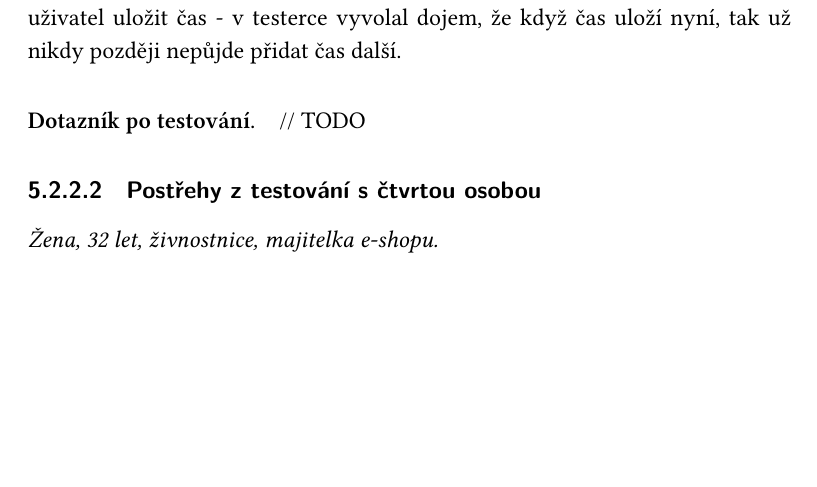
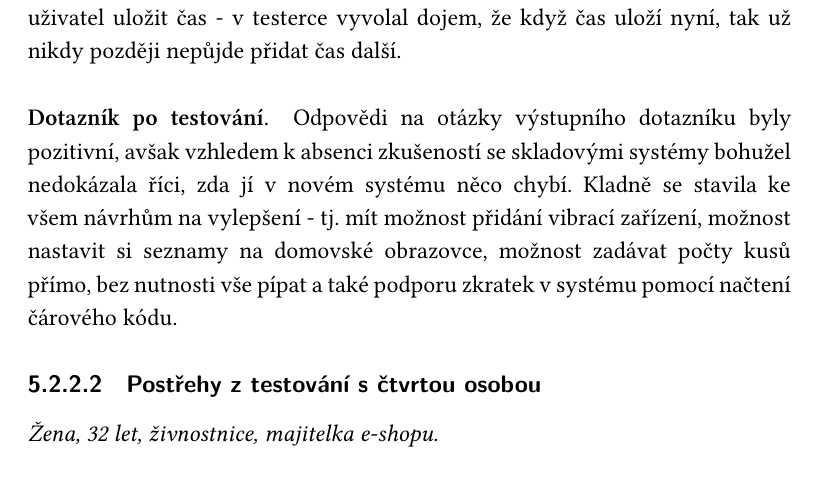
Before and after one commit to oldamalec/master-thesis, a LaTeX thesis (tex/base.tex, which reads tex/54_testovani_aplikace.tex): part of page 96 of 151, cut so that both start at the same text, the shorter picture padded with empty space. The pictures show the PDF file DIP_Malec_Oldrich_2019.pdf that the author committed with the source.

Commit message:
Add missing testing output, fix diagrams and time chart

```diff
--- a/tex/54_testovani_aplikace.tex
+++ b/tex/54_testovani_aplikace.tex
@@ -84,7 +84,7 @@ Kvůli nižším teplotám v samotném skladu jsme testování prováděli v zá
 \paragraph{Testování nové aplikace.} Během samotného testování projevila poměrně velkou komunikativnost, sdílela své pocity a myšlenkové pochody, což bylo pro účely uživatelského testování naprosto skvělé. Z jejího testování tedy mám nejdelší zápis a nejvíce návrhů na zlepšení, o kterých budu dále přemýšlet. Stejně jako se již objevilo dříve, měla poměrně problém s pluskem v pravém dolním rohu, avšak jakmile jej jednou nalezla, tak již věděla, co v něm očekávat a práce se rapidně zrychlila. Mezi nejzajímavější návrhy ke zlepšení patří možnost zasílat skladníkům přímé notifikace, že jim byl přiřazen nový úkol. Poměrně problematické pro ni bylo pochopit, že nejprve je vždy nutné naskenovat kód umístění a teprve poté kód skladové položky - i když již tento proces procházela poněkolikáté, tak skoro vždy provedla skenování v opačném pořadí, přestože systém poskytuje hlášky, jaké skenování je očekáváno. Z toho tedy vyplynulo, že se hlášky musí ještě zlepšit - prostor pro to je a hned při testování jsem si zapsal návrhy na konkrétní úpravy. Podobný problém se zobrazovanými informacemi na stránce nastal i při vyskladňování, ve kterém ji mátla informace o umístění, na které má vyskladňované zboží přemístit - místo toho si myslela, že na uvedeném umístění najde zboží k vyskladnění. I na tento bod jsem měl již při testování zapsaný návrh na zlepšení.\\
 Diskuze proběhla také nad funkcí záznamu stráveného času, u kterého marně hledala funkcionalitu pauzy, kterou jsem hodlal do aplikace tak jako tak přidat. Matoucí ale byl dialog při odchodu z rozpracované úlohy, který se ptá, zda chce uživatel uložit čas - v testerce vyvolal dojem, že když čas uloží nyní, tak už nikdy později nepůjde přidat čas další.
 
-\paragraph{Dotazník po testování.} // TODO
+\paragraph{Dotazník po testování.} Odpovědi na otázky výstupního dotazníku byly pozitivní, avšak vzhledem k absenci zkušeností se skladovými systémy bohužel nedokázala říci, zda jí v novém systému něco chybí. Kladně se stavila ke všem návrhům na vylepšení - tj. mít možnost přidání vibrací zařízení, možnost nastavit si seznamy na domovské obrazovce, možnost zadávat počty kusů přímo, bez nutnosti vše pípat a také podporu zkratek v systému pomocí načtení čárového kódu.
 
 %%%%%%%%%%%%%%%%%%%%%%%%%%%%%%%%%%%%%%%%%%%%%%%%%%%%%%%%%%%%%%%%%%%%%%%%%%%%%%%%
 
```
Also changed, not shown: DIP_Malec_Oldrich_2019.pdf, png/diagrams/ac2.png, png/diagrams/ac3.png, png/time/time_spent.png, 1 other file.
